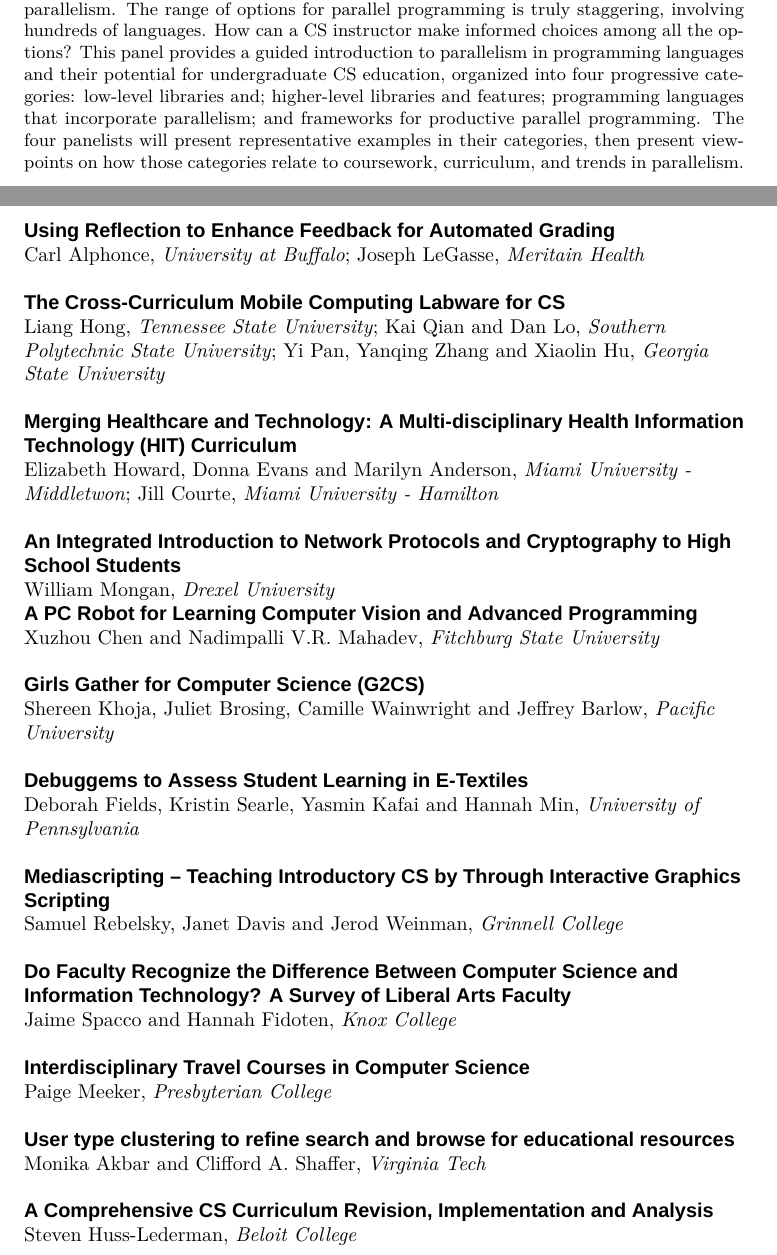
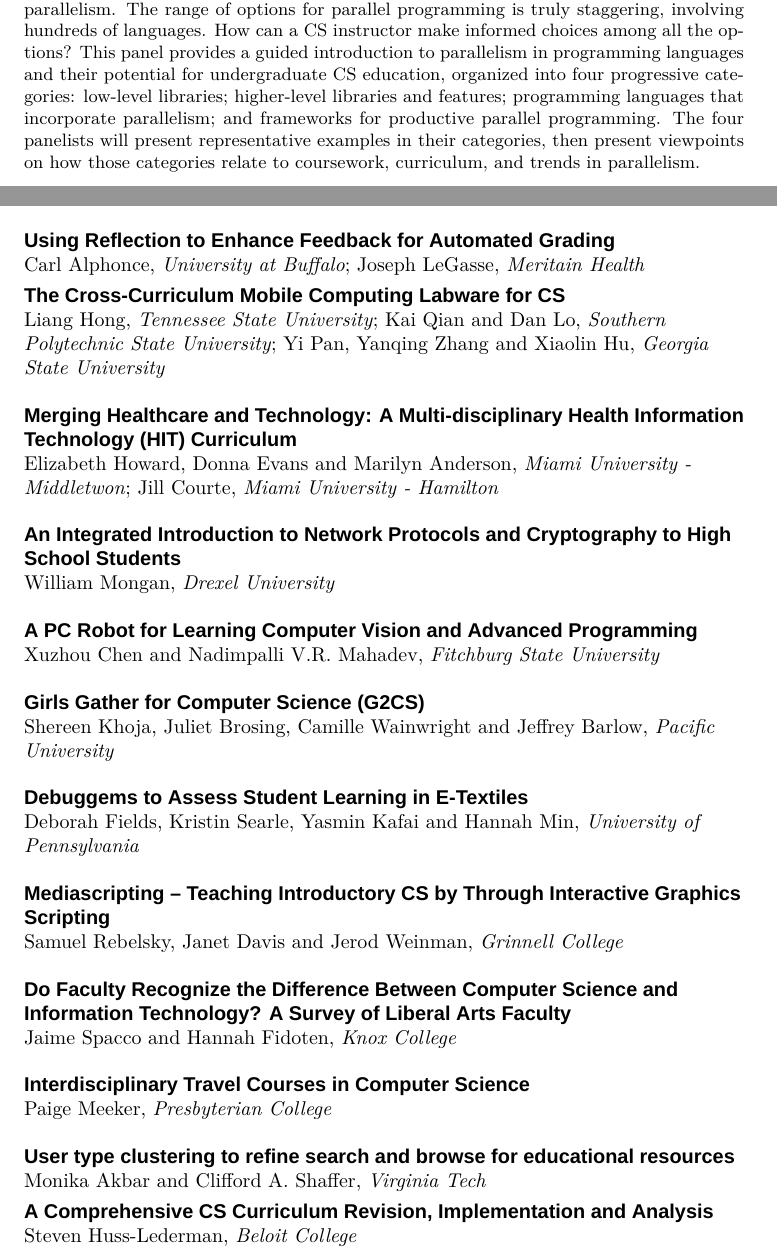
Before and after one commit to bnmnetp/sigcse2012, a LaTeX document (Program/program.tex, which reads Program/friday.tex, Program/thursday.tex): two parts of pages 20 and 46 of 90, joined at a grey line, cut so that both start at the same text. Compiled offline with XeLaTeX; a missing font is replaced by an installed copy or a similar font.

Commit message:
Changes from Chuck Leska
Signed-off-by: Brad Miller <bonelake@gmail.com>

```diff
--- a/Program/friday.tex
+++ b/Program/friday.tex
@@ -64,13 +64,13 @@
    {\raggedright\sffamily\large\textbf{Poster Session I}} &
    {\sffamily\large\textbf{Exhibit Hall A }} \\ \\
 \multicolumn{3}{@{}p{5in}}{\sffamily\raggedright\textbf{Using Reflection to Enhance Feedback for Automated Grading}} \\
-\multicolumn{3}{@{}p{5in}}{\raggedright Carl Alphonce, \textit{University at Buffalo}; Joseph LeGasse, \textit{Meritain Health}} \\ \\
+\multicolumn{3}{@{}p{5in}}{\raggedright Carl Alphonce, \textit{University at Buffalo}; Joseph LeGasse, \textit{Meritain Health}} \rule[-1.7ex]{0pt}{0pt} \\
 \multicolumn{3}{@{}p{5in}}{\sffamily\raggedright\textbf{The Cross-Curriculum Mobile Computing Labware for CS}} \\
 \multicolumn{3}{@{}p{5in}}{\raggedright Liang Hong, \textit{Tennessee State University}; Kai Qian and Dan Lo, \textit{Southern Polytechnic State University}; Yi Pan, Yanqing Zhang and Xiaolin Hu, \textit{Georgia State University}} \\ \\
 \multicolumn{3}{@{}p{5in}}{\sffamily\raggedright\textbf{Merging Healthcare and Technology:  A Multi-disciplinary Health Information Technology (HIT) Curriculum}} \\
 \multicolumn{3}{@{}p{5in}}{\raggedright Elizabeth Howard, Donna Evans and Marilyn Anderson, \textit{Miami University - Middletwon}; Jill Courte, \textit{Miami University - Hamilton}} \\ \\
 \multicolumn{3}{@{}p{5in}}{\sffamily\raggedright\textbf{An Integrated Introduction to Network Protocols and Cryptography to High School Students}} \\
-\multicolumn{3}{@{}p{5in}}{\raggedright William Mongan, \textit{Drexel University}} \\
+\multicolumn{3}{@{}p{5in}}{\raggedright William Mongan, \textit{Drexel University}} \\ \\
 \multicolumn{3}{@{}p{5in}}{\sffamily\raggedright\textbf{A PC Robot for Learning Computer Vision and Advanced Programming}} \\
 \multicolumn{3}{@{}p{5in}}{\raggedright Xuzhou Chen and Nadimpalli V.R. Mahadev, \textit{Fitchburg State University}} \\ \\
 \multicolumn{3}{@{}p{5in}}{\sffamily\raggedright\textbf{Girls Gather for Computer Science (G2CS)}} \\
@@ -84,9 +84,9 @@
 \multicolumn{3}{@{}p{5in}}{\sffamily\raggedright\textbf{Interdisciplinary Travel Courses in Computer Science}} \\
 \multicolumn{3}{@{}p{5in}}{\raggedright Paige Meeker, \textit{Presbyterian College}} \\ \\
 \multicolumn{3}{@{}p{5in}}{\sffamily\raggedright\textbf{User type clustering to refine search and browse for educational resources}} \\
-\multicolumn{3}{@{}p{5in}}{\raggedright Monika Akbar and Clifford A. Shaffer, \textit{Virginia Tech}} \\ \\
+\multicolumn{3}{@{}p{5in}}{\raggedright Monika Akbar and Clifford A. Shaffer, \textit{Virginia Tech}}  \rule[-1.7ex]{0pt}{0pt} \\
 \multicolumn{3}{@{}p{5in}}{\sffamily\raggedright\textbf{A Comprehensive CS Curriculum Revision, Implementation and Analysis}} \\
-\multicolumn{3}{@{}p{5in}}{\raggedright Steven Huss-Lederman, \textit{Beloit College}} \\ \\
+\multicolumn{3}{@{}p{5in}}{\raggedright Steven Huss-Lederman, \textit{Beloit College}} \\
 \multicolumn{3}{@{}p{5in}}{\sffamily\raggedright\textbf{Developing an Interdisciplinary Health Informatics Security and Privacy Program}} \\
 \multicolumn{3}{@{}p{5in}}{\raggedright Xiaohong Yuan, Jinsheng Xu, Hong Wang and Kossi Edoh, \textit{North Carolina A\&T State University}} \\ \\
 \multicolumn{3}{@{}p{5in}}{\sffamily\raggedright\textbf{A Team Software Development Course Featuring iPad Programming}} \\
--- a/Program/thursday.tex
+++ b/Program/thursday.tex
@@ -242,7 +242,7 @@
     Participants: &
     \multicolumn{2}{@{}l}{\parbox{3.75in}{Joel Adams, \textit{Calvin College}; David Bunde, \textit{Knox College}; Jens Mache, \textit{Lewis \& Clark College}; Elizabeth Shoop, \textit{Macalester College} }} \\[2em]
 % row 4
-    \multicolumn{3}{@{}p{5in}}{\small It is no longer news that undergraduates in computer science need to learn more about parallelism. The range of options for parallel programming is truly staggering, involving hundreds of languages. How can a CS instructor make informed choices among all the options?  This panel provides a guided introduction to parallelism in programming languages and their potential for undergraduate CS education, organized into four progressive categories:  low-level libraries and; higher-level libraries and features; programming languages that incorporate parallelism; and frameworks for productive parallel programming. The four panelists will present representative examples in their categories, then present viewpoints on how those categories relate to coursework, curriculum, and trends in parallelism.}
+    \multicolumn{3}{@{}p{5in}}{\small It is no longer news that undergraduates in computer science need to learn more about parallelism. The range of options for parallel programming is truly staggering, involving hundreds of languages. How can a CS instructor make informed choices among all the options?  This panel provides a guided introduction to parallelism in programming languages and their potential for undergraduate CS education, organized into four progressive categories:  low-level libraries; higher-level libraries and features; programming languages that incorporate parallelism; and frameworks for productive parallel programming. The four panelists will present representative examples in their categories, then present viewpoints on how those categories relate to coursework, curriculum, and trends in parallelism.}
 \end{longtable}
 \begin{longtable}[l]{@{}l@{}l@{}r}
     \parbox[t]{1in}{\sffamily\large\textbf{SPECIAL SESSION}} &
```
Also changed, not shown: Program/saturday.tex (+1 -1 lines), Program/friday.tex (6 more changed lines).
